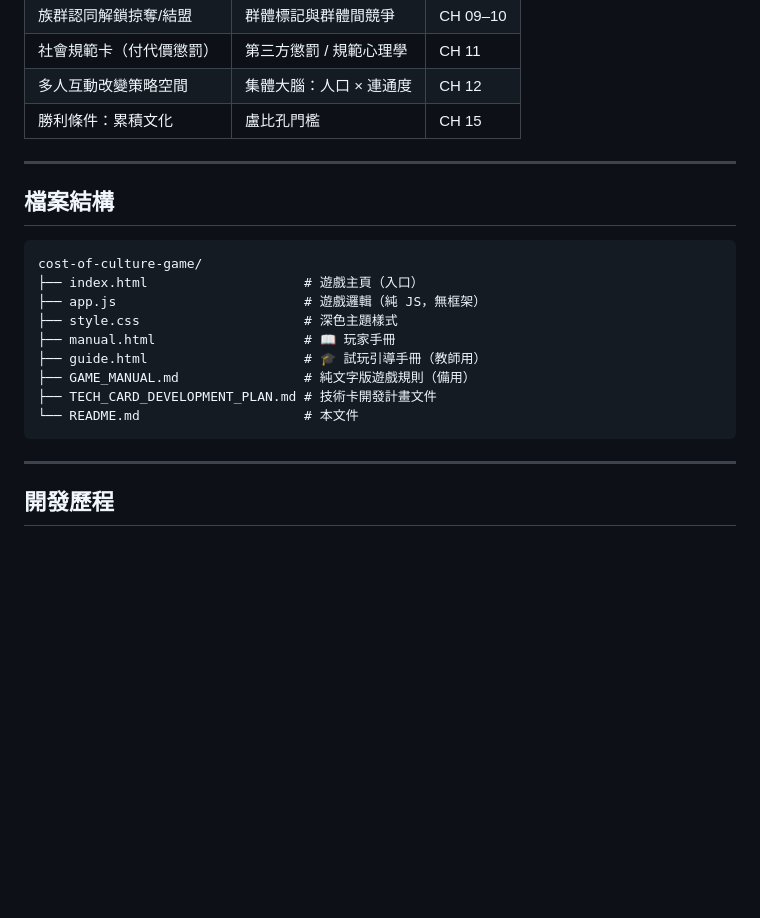
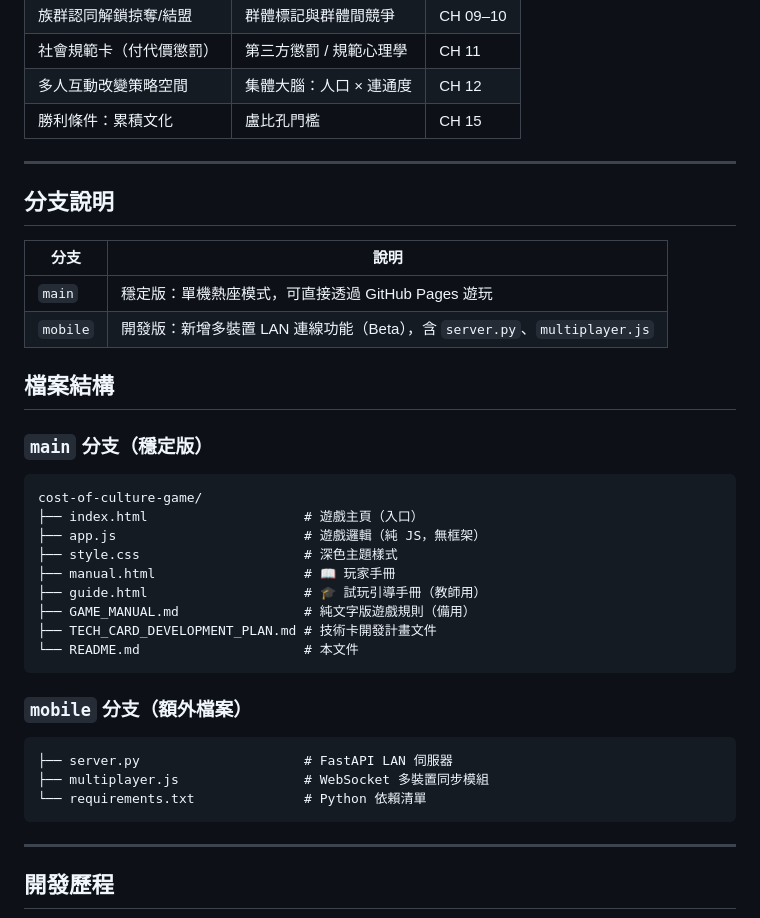
Before and after one commit to SCgeeker/Cultrual_Evo_simulation_game, a Markdown page: README.md, the part around one of its changes. Rendered like a GitHub page; blank space fills up the shorter version.

````diff
--- a/README.md
+++ b/README.md
@@ -101,7 +169,16 @@ cd Cultrual_Evo_simulation_game
 
 ---
 
+## 分支說明
+
+| 分支 | 說明 |
+|------|------|
+| `main` | 穩定版：單機熱座模式，可直接透過 GitHub Pages 遊玩 |
+| `mobile` | 開發版：新增多裝置 LAN 連線功能（Beta），含 `server.py`、`multiplayer.js` |
+
 ## 檔案結構
+
+### `main` 分支（穩定版）
 
 ```
 cost-of-culture-game/
@@ -113,6 +190,14 @@ cost-of-culture-game/
 ├── GAME_MANUAL.md                # 純文字版遊戲規則（備用）
 ├── TECH_CARD_DEVELOPMENT_PLAN.md # 技術卡開發計畫文件
 └── README.md                     # 本文件
+```
+
+### `mobile` 分支（額外檔案）
+
+```
+├── server.py                     # FastAPI LAN 伺服器
+├── multiplayer.js                # WebSocket 多裝置同步模組
+└── requirements.txt              # Python 依賴清單
 ```
 
 ---
````
Also changed, not shown: other parts of README.md (+70 -2 lines).
